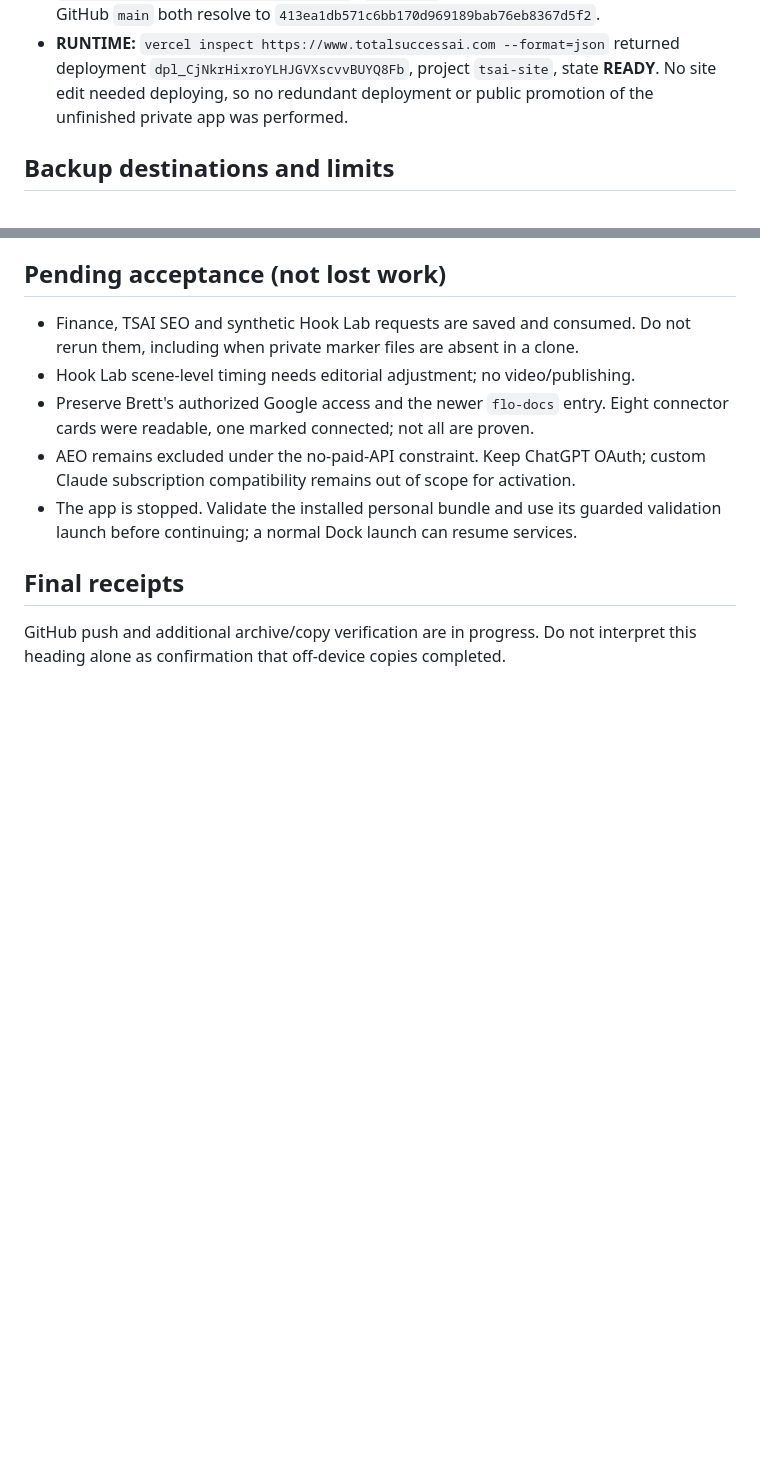
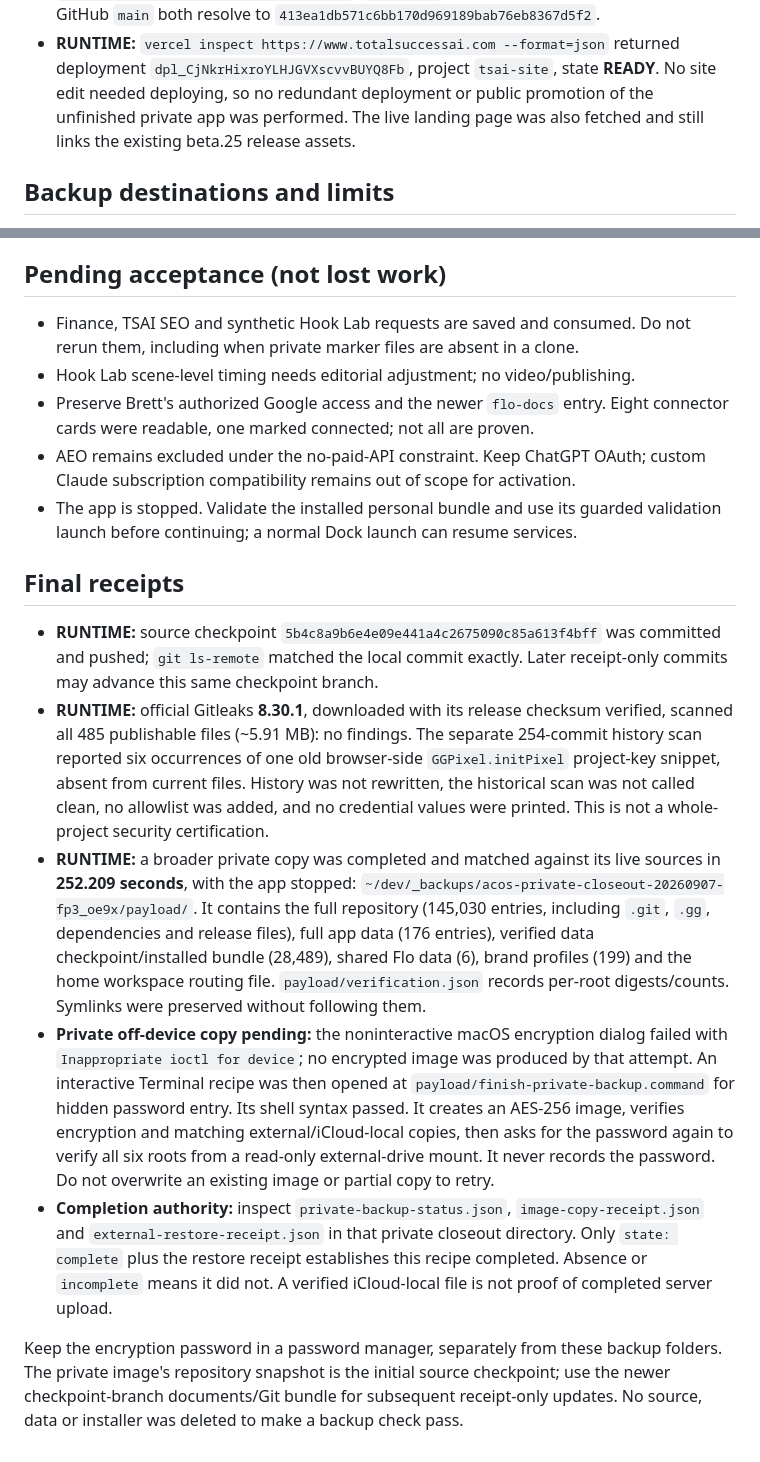
Before and after one commit to BrettLechtenbrerg/ai-chief-of-staff, a Markdown page: docs/SESSION-CLOSEOUT-2026-09-06.md, 2 parts joined by grey strips. GitHub-like rendering; blank space fills up the shorter version.

Commit message:
docs: record verified copies and encrypted-backup completion gate

```diff
--- a/docs/SESSION-CLOSEOUT-2026-09-06.md
+++ b/docs/SESSION-CLOSEOUT-2026-09-06.md
@@ -45,7 +45,8 @@ is `checkpoint/2026-09-06-session-closeout`; use its remote tip, not an older `m
 - **RUNTIME:** `vercel inspect https://www.totalsuccessai.com --format=json`
   returned deployment `dpl_CjNkrHixroYLHJGVXscvvBUYQ8Fb`, project `tsai-site`,
   state **READY**. No site edit needed deploying, so no redundant deployment or
-  public promotion of the unfinished private app was performed.
+  public promotion of the unfinished private app was performed. The live landing
+  page was also fetched and still links the existing beta.25 release assets.
 
 ## Backup destinations and limits
 
@@ -78,5 +79,39 @@ continuous protection, and no absolute zero-loss guarantee is possible.
 
 ## Final receipts
 
-GitHub push and additional archive/copy verification are in progress. Do not
-interpret this heading alone as confirmation that off-device copies completed.
+- **RUNTIME:** source checkpoint `5b4c8a9b6e4e09e441a4c2675090c85a613f4bff`
+  was committed and pushed; `git ls-remote` matched the local commit exactly.
+  Later receipt-only commits may advance this same checkpoint branch.
+- **RUNTIME:** official Gitleaks **8.30.1**, downloaded with its release checksum
+  verified, scanned all 485 publishable files (~5.91 MB): no findings. The separate
+  254-commit history scan reported six occurrences of one old browser-side
+  `GGPixel.initPixel` project-key snippet, absent from current files. History was
+  not rewritten, the historical scan was not called clean, no allowlist was added,
+  and no credential values were printed. This is not a whole-project security
+  certification.
+- **RUNTIME:** a broader private copy was completed and matched against its live
+  sources in **252.209 seconds**, with the app stopped:
+  `~/dev/_backups/acos-private-closeout-20260907-fp3_oe9x/payload/`.
+  It contains the full repository (145,030 entries, including `.git`, `.gg`,
+  dependencies and release files), full app data (176 entries), verified data
+  checkpoint/installed bundle (28,489), shared Flo data (6), brand profiles (199)
+  and the home workspace routing file. `payload/verification.json` records
+  per-root digests/counts. Symlinks were preserved without following them.
+- **Private off-device copy pending:** the noninteractive macOS encryption dialog
+  failed with `Inappropriate ioctl for device`; no encrypted image was produced
+  by that attempt. An interactive Terminal recipe was then opened at
+  `payload/finish-private-backup.command` for hidden password entry. Its shell
+  syntax passed. It creates an AES-256 image, verifies encryption and matching
+  external/iCloud-local copies, then asks for the password again to verify all
+  six roots from a read-only external-drive mount. It never records the password.
+  Do not overwrite an existing image or partial copy to retry.
+- **Completion authority:** inspect `private-backup-status.json`,
+  `image-copy-receipt.json` and `external-restore-receipt.json` in that private
+  closeout directory. Only `state: complete` plus the restore receipt establishes
+  this recipe completed. Absence or `incomplete` means it did not. A verified
+  iCloud-local file is not proof of completed server upload.
+
+Keep the encryption password in a password manager, separately from these backup
+folders. The private image's repository snapshot is the initial source checkpoint;
+use the newer checkpoint-branch documents/Git bundle for subsequent receipt-only
+updates. No source, data or installer was deleted to make a backup check pass.
```
Also changed, not shown: RESUME-PROMPT.md (+8 -6 lines).
